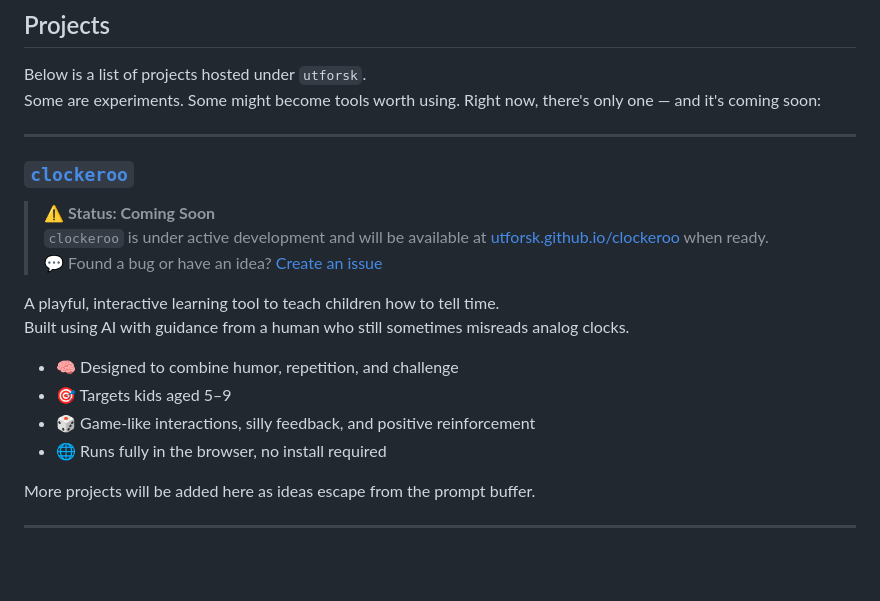
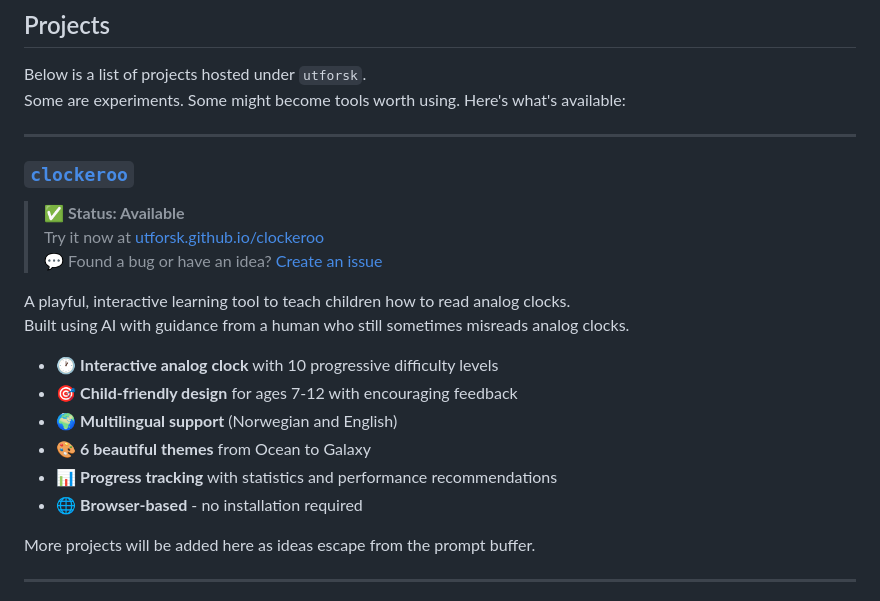
Before and after one commit to utforsk/utforsk.github.io, a Markdown page: README.md, the part around the change. Drawn GitHub-style; blank space fills up the shorter version.

Commit message:
Update README with clockeroo availability and features
- Mark clockeroo as available instead of coming soon
- Add detailed feature list with interactive clock, themes, and multilingual support
- Update project description to reflect current status

```diff
--- a/README.md
+++ b/README.md
@@ -53,23 +53,25 @@ Everything here was built with:
 ## Projects
 
 Below is a list of projects hosted under `utforsk`.
-Some are experiments. Some might become tools worth using. Right now, there's only one — and it's coming soon:
+Some are experiments. Some might become tools worth using. Here's what's available:
 
 ---
 
 ### [`clockeroo`](https://utforsk.github.io/clockeroo)
 
-> ⚠️ **Status: Coming Soon**
-> `clockeroo` is under active development and will be available at [utforsk.github.io/clockeroo](https://utforsk.github.io/clockeroo) when ready.
+> ✅ **Status: Available**
+> Try it now at [utforsk.github.io/clockeroo](https://utforsk.github.io/clockeroo)
 > 💬 Found a bug or have an idea? [Create an issue](https://github.com/utforsk/utforsk.github.io/issues/new?title=[clockeroo]%20Issue%3A%20&labels=clockeroo)
 
-A playful, interactive learning tool to teach children how to tell time.
+A playful, interactive learning tool to teach children how to read analog clocks.
 Built using AI with guidance from a human who still sometimes misreads analog clocks.
 
-- 🧠 Designed to combine humor, repetition, and challenge
-- 🎯 Targets kids aged 5–9
-- 🎲 Game-like interactions, silly feedback, and positive reinforcement
-- 🌐 Runs fully in the browser, no install required
+- 🕐 **Interactive analog clock** with 10 progressive difficulty levels
+- 🎯 **Child-friendly design** for ages 7-12 with encouraging feedback
+- 🌍 **Multilingual support** (Norwegian and English)
+- 🎨 **6 beautiful themes** from Ocean to Galaxy
+- 📊 **Progress tracking** with statistics and performance recommendations
+- 🌐 **Browser-based** - no installation required
 
 More projects will be added here as ideas escape from the prompt buffer.
 
```
